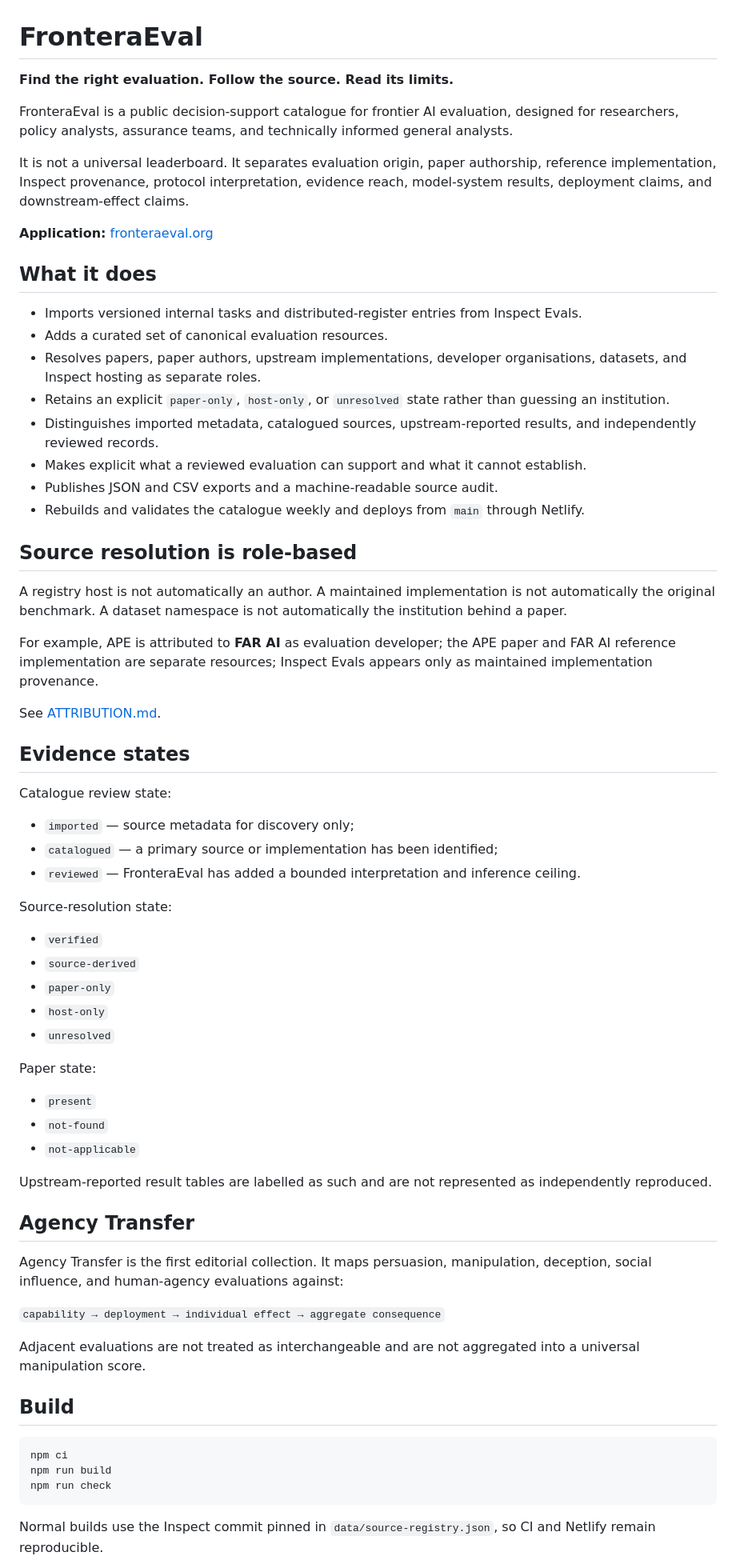
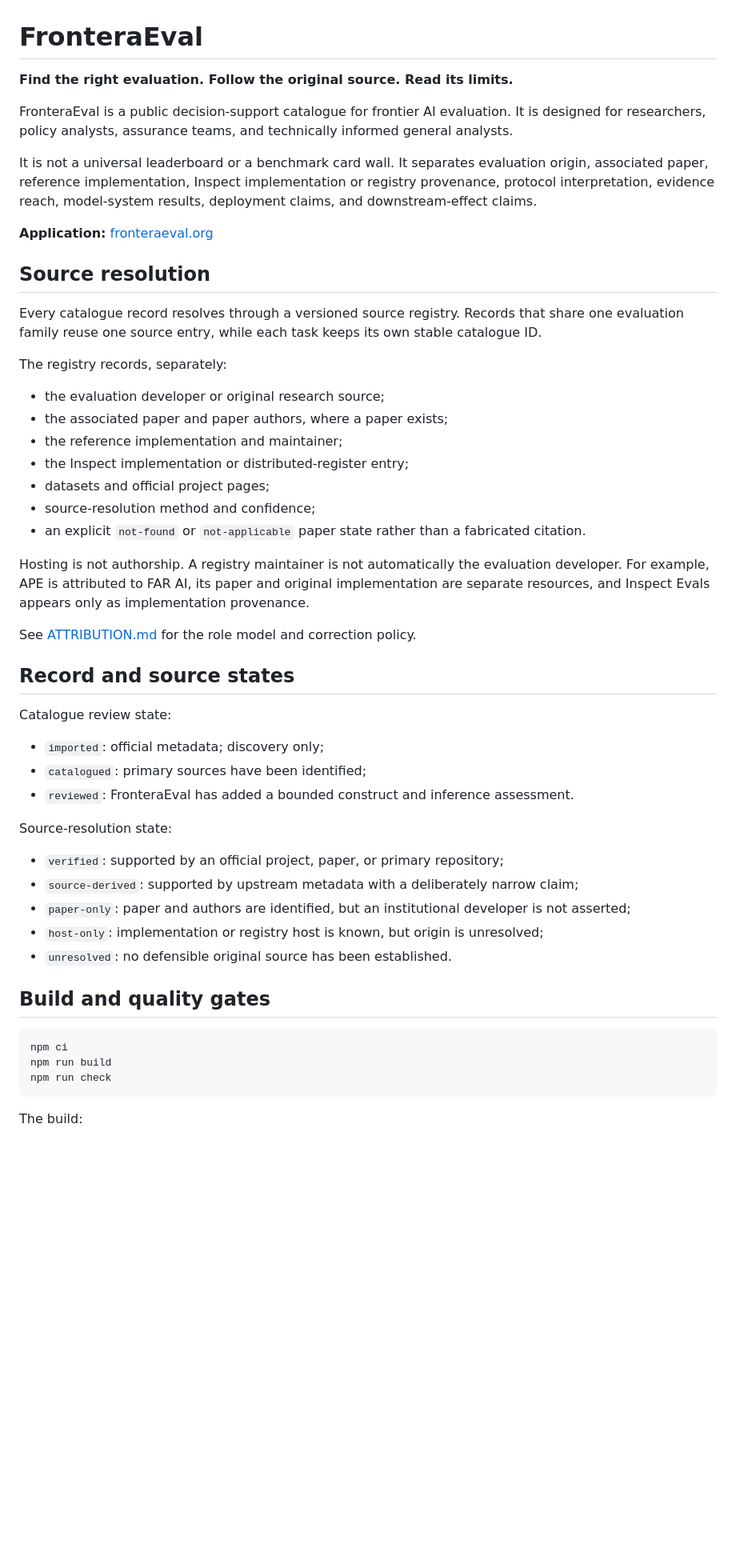
Before and after one commit to apolmig/fronteraeval, a Markdown page: README.md, the part around one of its changes. Shown at 80% size. Drawn GitHub-style; blank space fills up the shorter version.

Commit message:
Document source-resolution model and workflow

````diff
--- a/README.md
+++ b/README.md
@@ -1,65 +1,48 @@
 # FronteraEval
 
-**Find the right evaluation. Follow the source. Read its limits.**
+**Find the right evaluation. Follow the original source. Read its limits.**
 
-FronteraEval is a public decision-support catalogue for frontier AI evaluation, designed for researchers, policy analysts, assurance teams, and technically informed general analysts.
+FronteraEval is a public decision-support catalogue for frontier AI evaluation. It is designed for researchers, policy analysts, assurance teams, and technically informed general analysts.
 
-It is not a universal leaderboard. It separates evaluation origin, paper authorship, reference implementation, Inspect provenance, protocol interpretation, evidence reach, model-system results, deployment claims, and downstream-effect claims.
+It is not a universal leaderboard or a benchmark card wall. It separates evaluation origin, associated paper, reference implementation, Inspect implementation or registry provenance, protocol interpretation, evidence reach, model-system results, deployment claims, and downstream-effect claims.
 
 **Application:** [fronteraeval.org](https://fronteraeval.org/)
 
-## What it does
+## Source resolution
 
-- Imports versioned internal tasks and distributed-register entries from Inspect Evals.
-- Adds a curated set of canonical evaluation resources.
-- Resolves papers, paper authors, upstream implementations, developer organisations, datasets, and Inspect hosting as separate roles.
-- Retains an explicit `paper-only`, `host-only`, or `unresolved` state rather than guessing an institution.
-- Distinguishes imported metadata, catalogued sources, upstream-reported results, and independently reviewed records.
-- Makes explicit what a reviewed evaluation can support and what it cannot establish.
-- Publishes JSON and CSV exports and a machine-readable source audit.
-- Rebuilds and validates the catalogue weekly and deploys from `main` through Netlify.
+Every catalogue record resolves through a versioned source registry. Records that share one evaluation family reuse one source entry, while each task keeps its own stable catalogue ID.
 
-## Source resolution is role-based
+The registry records, separately:
 
-A registry host is not automatically an author. A maintained implementation is not automatically the original benchmark. A dataset namespace is not automatically the institution behind a paper.
+- the evaluation developer or original research source;
+- the associated paper and paper authors, where a paper exists;
+- the reference implementation and maintainer;
+- the Inspect implementation or distributed-register entry;
+- datasets and official project pages;
+- source-resolution method and confidence;
+- an explicit `not-found` or `not-applicable` paper state rather than a fabricated citation.
 
-For example, APE is attributed to **FAR AI** as evaluation developer; the APE paper and FAR AI reference implementation are separate resources; Inspect Evals appears only as maintained implementation provenance.
+Hosting is not authorship. A registry maintainer is not automatically the evaluation developer. For example, APE is attributed to FAR AI, its paper and original implementation are separate resources, and Inspect Evals appears only as implementation provenance.
 
-See [ATTRIBUTION.md](ATTRIBUTION.md).
+See [ATTRIBUTION.md](ATTRIBUTION.md) for the role model and correction policy.
 
-## Evidence states
+## Record and source states
 
 Catalogue review state:
 
-- `imported` — source metadata for discovery only;
-- `catalogued` — a primary source or implementation has been identified;
-- `reviewed` — FronteraEval has added a bounded interpretation and inference ceiling.
+- `imported`: official metadata; discovery only;
+- `catalogued`: primary sources have been identified;
+- `reviewed`: FronteraEval has added a bounded construct and inference assessment.
 
 Source-resolution state:
 
-- `verified`
-- `source-derived`
-- `paper-only`
-- `host-only`
-- `unresolved`
+- `verified`: supported by an official project, paper, or primary repository;
+- `source-derived`: supported by upstream metadata with a deliberately narrow claim;
+- `paper-only`: paper and authors are identified, but an institutional developer is not asserted;
+- `host-only`: implementation or registry host is known, but origin is unresolved;
+- `unresolved`: no defensible original source has been established.
 
-Paper state:
-
-- `present`
-- `not-found`
-- `not-applicable`
-
-Upstream-reported result tables are labelled as such and are not represented as independently reproduced.
-
-## Agency Transfer
-
-Agency Transfer is the first editorial collection. It maps persuasion, manipulation, deception, social influence, and human-agency evaluations against:
-
-`capability → deployment → individual effect → aggregate consequence`
-
-Adjacent evaluations are not treated as interchangeable and are not aggregated into a universal manipulation score.
-
-## Build
+## Build and quality gates
 
 ```bash
 npm ci
@@ -67,5 +50,5 @@ npm run build
 npm run check
 ```
 
-Normal builds use the Inspect commit pinned in `data/source-registry.json`, so CI and Netlify remain reproducible.
+The build:
 
````
Also changed, not shown: other parts of README.md (+14 -26 lines).
